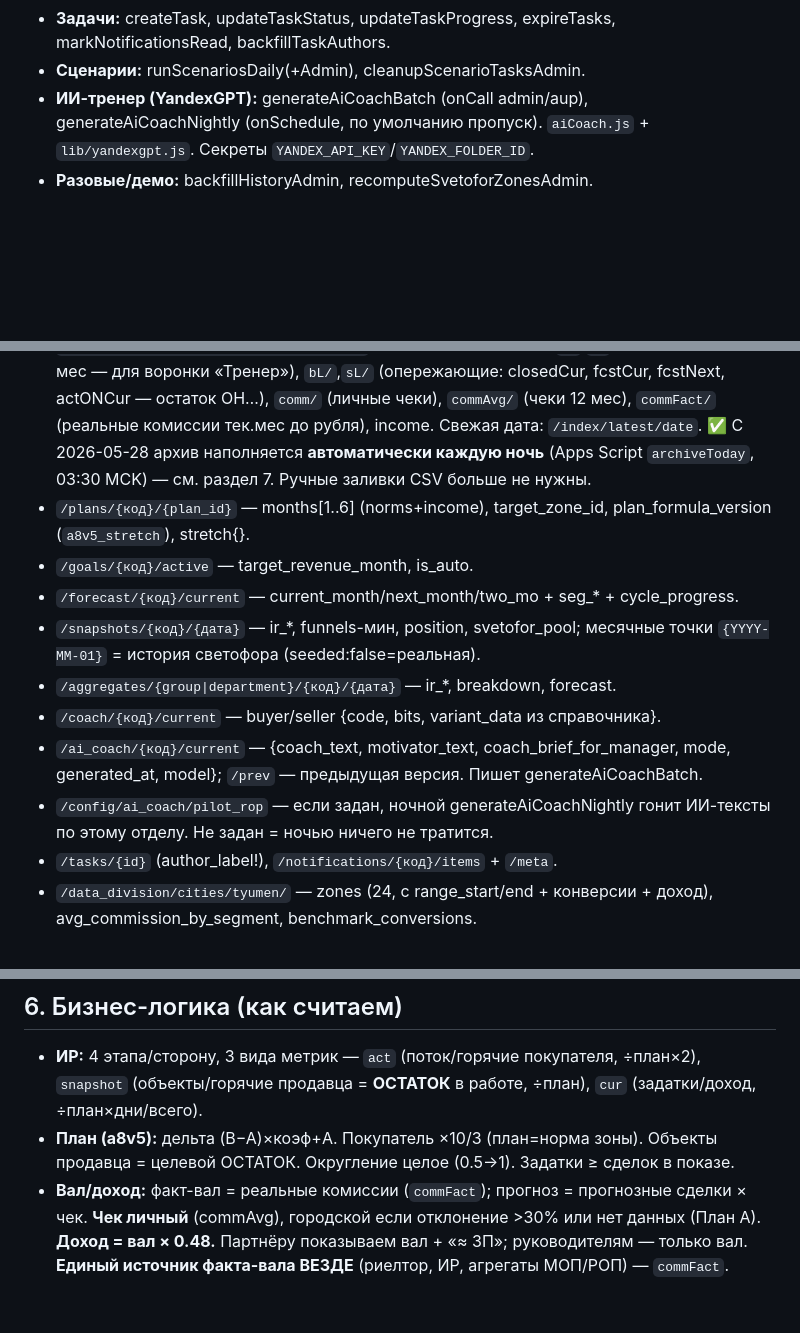
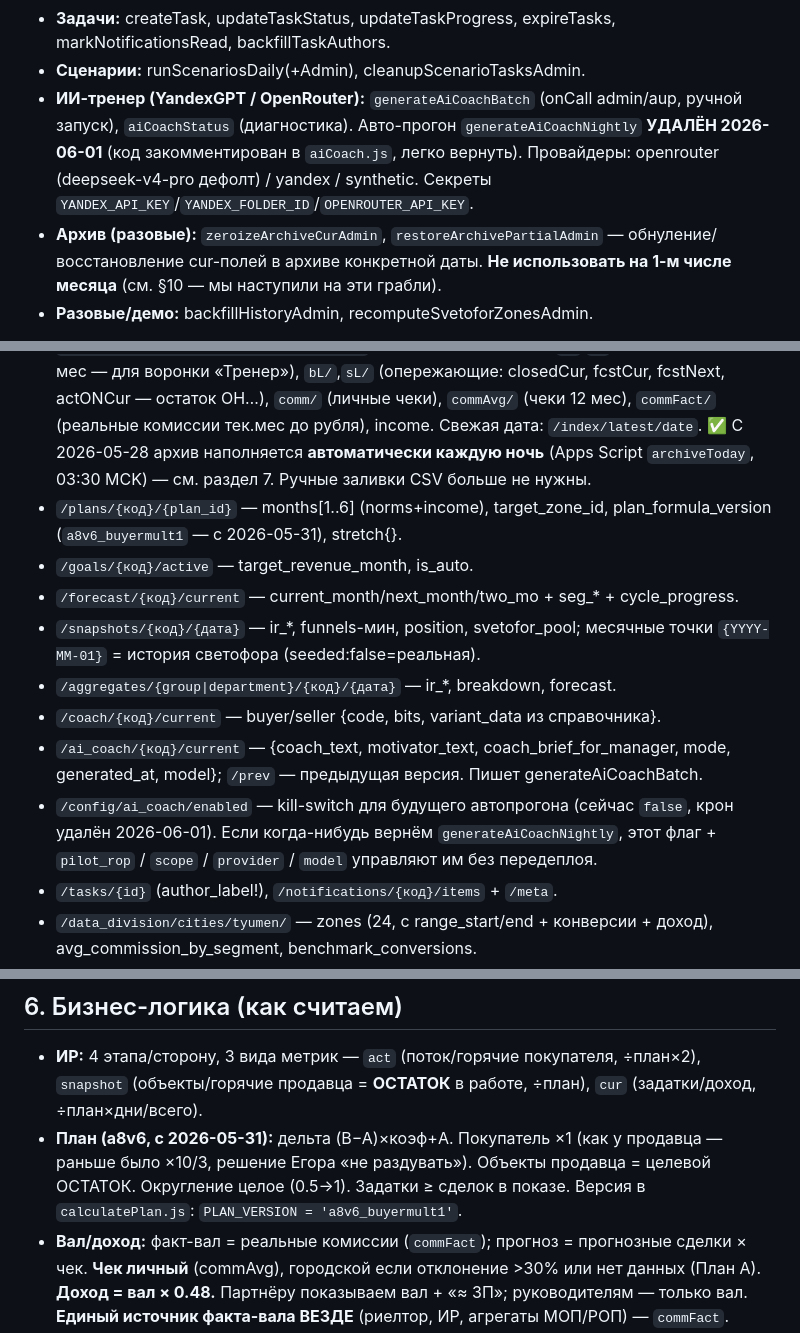
Before and after one commit to evbondarchuk-png/prognoz-dashboard, a Markdown page: CLAUDE.md, 3 parts joined by grey strips. GitHub-like rendering; blank space fills up the shorter version.

```diff
--- a/CLAUDE.md
+++ b/CLAUDE.md
@@ -94,9 +94,14 @@ activity, autocele, labels, dates) — гоняется локально, све
 - **Задачи:** createTask, updateTaskStatus, updateTaskProgress, expireTasks,
   markNotificationsRead, backfillTaskAuthors.
 - **Сценарии:** runScenariosDaily(+Admin), cleanupScenarioTasksAdmin.
-- **ИИ-тренер (YandexGPT):** generateAiCoachBatch (onCall admin/aup),
-  generateAiCoachNightly (onSchedule, по умолчанию пропуск). `aiCoach.js` +
-  `lib/yandexgpt.js`. Секреты `YANDEX_API_KEY`/`YANDEX_FOLDER_ID`.
+- **ИИ-тренер (YandexGPT / OpenRouter):** `generateAiCoachBatch` (onCall admin/aup,
+  ручной запуск), `aiCoachStatus` (диагностика). Авто-прогон `generateAiCoachNightly`
+  **УДАЛЁН 2026-06-01** (код закомментирован в `aiCoach.js`, легко вернуть).
+  Провайдеры: openrouter (deepseek-v4-pro дефолт) / yandex / synthetic.
+  Секреты `YANDEX_API_KEY`/`YANDEX_FOLDER_ID`/`OPENROUTER_API_KEY`.
+- **Архив (разовые):** `zeroizeArchiveCurAdmin`, `restoreArchivePartialAdmin` —
+  обнуление/восстановление cur-полей в архиве конкретной даты. **Не использовать
+  на 1-м числе месяца** (см. §10 — мы наступили на эти грабли).
 - **Разовые/демо:** backfillHistoryAdmin, recomputeSvetoforZonesAdmin.
 
 Все `*Admin` — onCall, `cors:true`, только admin/aup, вызываются из консоли
@@ -118,7 +123,7 @@ activity, autocele, labels, dates) — гоняется локально, све
   ✅ С 2026-05-28 архив наполняется **автоматически каждую ночь** (Apps Script
   `archiveToday`, 03:30 МСK) — см. раздел 7. Ручные заливки CSV больше не нужны.
 - `/plans/{код}/{plan_id}` — months[1..6] (norms+income), target_zone_id,
-  plan_formula_version (`a8v5_stretch`), stretch{}.
+  plan_formula_version (`a8v6_buyermult1` — с 2026-05-31), stretch{}.
 - `/goals/{код}/active` — target_revenue_month, is_auto.
 - `/forecast/{код}/current` — current_month/next_month/two_mo + seg_* + cycle_progress.
 - `/snapshots/{код}/{дата}` — ir_*, funnels-мин, position, svetofor_pool;
@@ -128,8 +133,9 @@ activity, autocele, labels, dates) — гоняется локально, све
 - `/ai_coach/{код}/current` — {coach_text, motivator_text,
   coach_brief_for_manager, mode, generated_at, model}; `/prev` — предыдущая
   версия. Пишет generateAiCoachBatch.
-- `/config/ai_coach/pilot_rop` — если задан, ночной generateAiCoachNightly
-  гонит ИИ-тексты по этому отделу. Не задан = ночью ничего не тратится.
+- `/config/ai_coach/enabled` — kill-switch для будущего автопрогона (сейчас
+  `false`, крон удалён 2026-06-01). Если когда-нибудь вернём `generateAiCoachNightly`,
+  этот флаг + `pilot_rop` / `scope` / `provider` / `model` управляют им без передеплоя.
 - `/tasks/{id}` (author_label!), `/notifications/{код}/items` + `/meta`.
 - `/data_division/cities/tyumen/` — zones (24, с range_start/end + конверсии +
   доход), avg_commission_by_segment, benchmark_conversions.
@@ -143,9 +149,10 @@ activity, autocele, labels, dates) — гоняется локально, све
 - **ИР:** 4 этапа/сторону, 3 вида метрик — `act` (поток/горячие покупателя,
   ÷план×2), `snapshot` (объекты/горячие продавца = **ОСТАТОК** в работе,
   ÷план), `cur` (задатки/доход, ÷план×дни/всего).
-- **План (a8v5):** дельта (B−A)×коэф+A. Покупатель ×10/3 (план=норма зоны).
-  Объекты продавца = целевой ОСТАТОК. Округление целое (0.5→1).
-  Задатки ≥ сделок в показе.
+- **План (a8v6, с 2026-05-31):** дельта (B−A)×коэф+A. Покупатель ×1 (как у
+  продавца — раньше было ×10/3, решение Егора «не раздувать»). Объекты продавца
+  = целевой ОСТАТОК. Округление целое (0.5→1). Задатки ≥ сделок в показе.
+  Версия в `calculatePlan.js`: `PLAN_VERSION = 'a8v6_buyermult1'`.
 - **Вал/доход:** факт-вал = реальные комиссии (`commFact`); прогноз =
   прогнозные сделки × чек. **Чек личный** (commAvg), городской если
   отклонение >30% или нет данных (План А). **Доход = вал × 0.48.**
```
Also changed, not shown: other parts of CLAUDE.md (+48 -9 lines).
